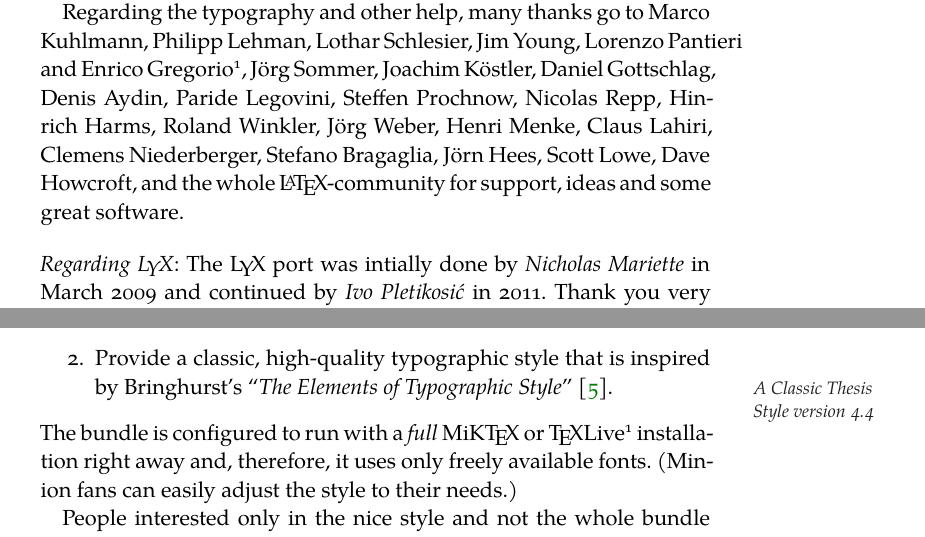
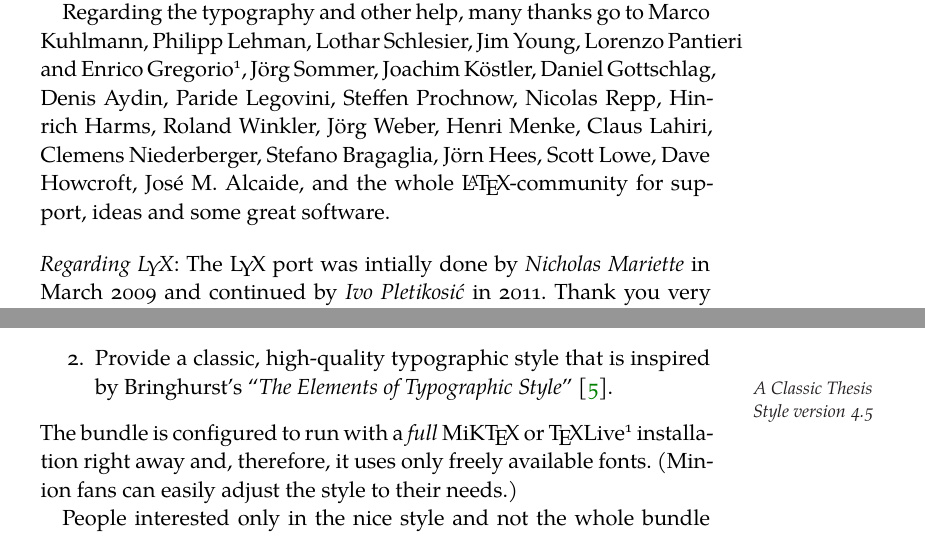
Before and after one commit to johnpauladal/Kassim95, a LaTeX thesis (ClassicThesis.tex, which reads FrontBackmatter/Acknowledgments.tex, classicthesis-config.tex, classicthesis.sty): two parts of pages 11 and 17 of 41, joined at a grey line, cut so that both start at the same text. Compiled offline with XeLaTeX; a missing font is replaced by an installed copy or a similar font.

Commit message:
Bugfixing: #144, #145, #146

```diff
--- a/ClassicThesis.tex
+++ b/ClassicThesis.tex
@@ -32,10 +32,9 @@
     \WarningFilter{scrreprt}{Usage of package `titlesec'}
     %\WarningFilter{scrreprt}{Activating an ugly workaround}
     \WarningFilter{titlesec}{Non standard sectioning command detected}
-\documentclass[ twoside,openright,titlepage,numbers=noenddot,headinclude,%1headlines,% letterpaper a4paper
-                footinclude=true,cleardoublepage=empty,abstractoff, % <--- obsolete, remove (todo)
-                BCOR=5mm,paper=a4,fontsize=11pt,%11pt,a4paper,%
-                ngerman,american,%
+\documentclass[ twoside,openright,titlepage,numbers=noenddot,%1headlines,
+                headinclude,footinclude=true,cleardoublepage=empty,
+                BCOR=5mm,paper=a4,fontsize=11pt,
                 ]{scrreprt}
 
 %********************************************************************
--- a/FrontBackmatter/Acknowledgments.tex
+++ b/FrontBackmatter/Acknowledgments.tex
@@ -32,7 +32,7 @@ Joachim K\"ostler, Daniel Gottschlag, Denis Aydin, Paride
 Legovini, Steffen Prochnow, Nicolas Repp, Hinrich Harms,
 Roland Winkler, Jörg Weber, Henri Menke, Claus Lahiri,
 Clemens Niederberger, Stefano Bragaglia, Jörn Hees,
-Scott Lowe, Dave Howcroft,
+Scott Lowe, Dave Howcroft, Jos\'e M. Alcaide,
 and the whole \LaTeX-community for support, ideas and
 some great software.
 
--- a/classicthesis-config.tex
+++ b/classicthesis-config.tex
@@ -54,8 +54,8 @@
 \newcommand{\myDepartment}{Put data here\xspace}
 \newcommand{\myUni}{Put data here\xspace}
 \newcommand{\myLocation}{Saarbrücken\xspace}
-\newcommand{\myTime}{October 2017\xspace}
-\newcommand{\myVersion}{version 4.4}
+\newcommand{\myTime}{December 2017\xspace}
+\newcommand{\myVersion}{version 4.5}
 
 % ********************************************************************
 % Setup, finetuning, and useful commands
@@ -76,7 +76,7 @@
 % ********************************************************************
 % Packages with options that might require adjustments
 % ********************************************************************
-%\PassOptionsToPackage{ngerman,american}{babel}   % change this to your language(s), main language last
+\PassOptionsToPackage{ngerman,american}{babel} % change this to your language(s), main language last
 % Spanish languages need extra options in order to work with this template
 %\PassOptionsToPackage{spanish,es-lcroman}{babel}
     \usepackage{babel}
--- a/classicthesis.sty
+++ b/classicthesis.sty
@@ -32,7 +32,7 @@
 %
 % ********************************************************************
 \NeedsTeXFormat{LaTeX2e}%[2015/01/01] % fixed via latexrelease package, see below
-\ProvidesPackage{classicthesis}[2017/10/13 v4.4 Typographic style for a classic-looking thesis]
+\ProvidesPackage{classicthesis}[2017/12/04 v4.5 Typographic style for a classic-looking thesis]
 \PassOptionsToPackage{latest}{latexrelease} % replacement for fixltx2e,
   \RequirePackage{latexrelease} % emulate newer kernel version if older is detected
 
@@ -70,6 +70,7 @@
 
 \DeclareBoolOption{a4paper}
 \DeclareBoolOption{a5paper}
+\DeclareBoolOption{b5paper}
 \DeclareBoolOption{letterpaper}
 \DeclareStringOption[a4]{paper} % paper size defaults to A4
 \ProcessKeyvalOptions{ct}
@@ -80,16 +81,20 @@
 %%% seems that KOMA-Script gives preference to old-style paper options, thus first
 \ifthenelse{\boolean{ct@letterpaper}}{\renewcommand*{\ct@paper}{letter}}{}
 \ifthenelse{\boolean{ct@a5paper}}{\renewcommand*{\ct@paper}{a5}}{}
+\ifthenelse{\boolean{ct@a5paper}}{\renewcommand*{\ct@paper}{b5}}{}
 \ifthenelse{\boolean{ct@a4paper}}{\renewcommand*{\ct@paper}{a4}}{}
 %%% then
 \ifthenelse{\equal{\ct@paper}{a4}}%
-        {\setboolean{ct@a4paper}{true} \setboolean{ct@a5paper}{false} \setboolean{ct@letterpaper}{false}}%
+        {\setboolean{ct@a4paper}{true} \setboolean{ct@a5paper}{false} \setboolean{ct@b5paper}{false}\setboolean{ct@letterpaper}{false}}%
         {}
 \ifthenelse{\equal{\ct@paper}{a5}}%
-        {\setboolean{ct@a4paper}{false} \setboolean{ct@a5paper}{true} \setboolean{ct@letterpaper}{false}}%
+        {\setboolean{ct@a4paper}{false} \setboolean{ct@a5paper}{true} \setboolean{ct@b5paper}{false}\setboolean{ct@letterpaper}{false}}%
+        {}
+\ifthenelse{\equal{\ct@paper}{b5}}%
+        {\setboolean{ct@a4paper}{false} \setboolean{ct@a5paper}{false} \setboolean{ct@b5paper}{true}\setboolean{ct@letterpaper}{false}}%
         {}
 \ifthenelse{\equal{\ct@paper}{letter}}%
-        {\setboolean{ct@a4paper}{false} \setboolean{ct@a5paper}{false} \setboolean{ct@letterpaper}{true}}%
+        {\setboolean{ct@a4paper}{false} \setboolean{ct@a5paper}{false} \setboolean{ct@b5paper}{false}\setboolean{ct@letterpaper}{true}}%
         {}
 
 
@@ -243,6 +248,23 @@
             \setlength{\marginparsep}{2em}%
         }%
     }{\relax}
+\ifthenelse{\boolean{ct@b5paper}}%
+        {% B5
+            % \ifthenelse{\boolean{ct@minionpro}}%
+            % {% Minion gets some extra sizes
+             % (NOT YET IMPLEMENTED, SUGGESTIONS WELCOME)
+                % \PackageInfo{classicthesis}{A5 paper, MinionPro}%
+                % \areaset[current]{311pt}{645pt}%
+                % \setlength{\marginparwidth}{5em}%
+                % \setlength{\marginparsep}{1.25em}%
+            % }{% Palatino or other
+                % Thanks to Jos\'e M. Alcaide
+                \PackageInfo{classicthesis}{B5 paper}%, Palatino or other}%
+                \areaset[current]{311pt}{645pt}%
+                \setlength{\marginparwidth}{6em}%
+                \setlength{\marginparsep}{1.5em}%
+            % }%
+        }{\relax}
 \ifthenelse{\boolean{ct@a5paper}}%
     {% A5
         \ifthenelse{\boolean{ct@minionpro}}%
@@ -370,7 +392,7 @@
 \PassOptionsToPackage{automark}{scrlayer-scrpage}
     %\RequirePackage{scrpage2} % provides headers and footers (KOMA Script)
     \RequirePackage{scrlayer-scrpage} % provides headers and footers (KOMA Script)
-    \clearpairofpagestyles
+     \clearmainofpairofpagestyles
     %\setheadsepline{0pt}
     \let\MakeMarkcase\spacedlowsmallcaps
     \ifthenelse{\boolean{ct@nochapters}}%
```
Also changed, not shown: ClassicThesis.pdf, classicthesis-config.tex (5 more changed lines), 1 other file.
